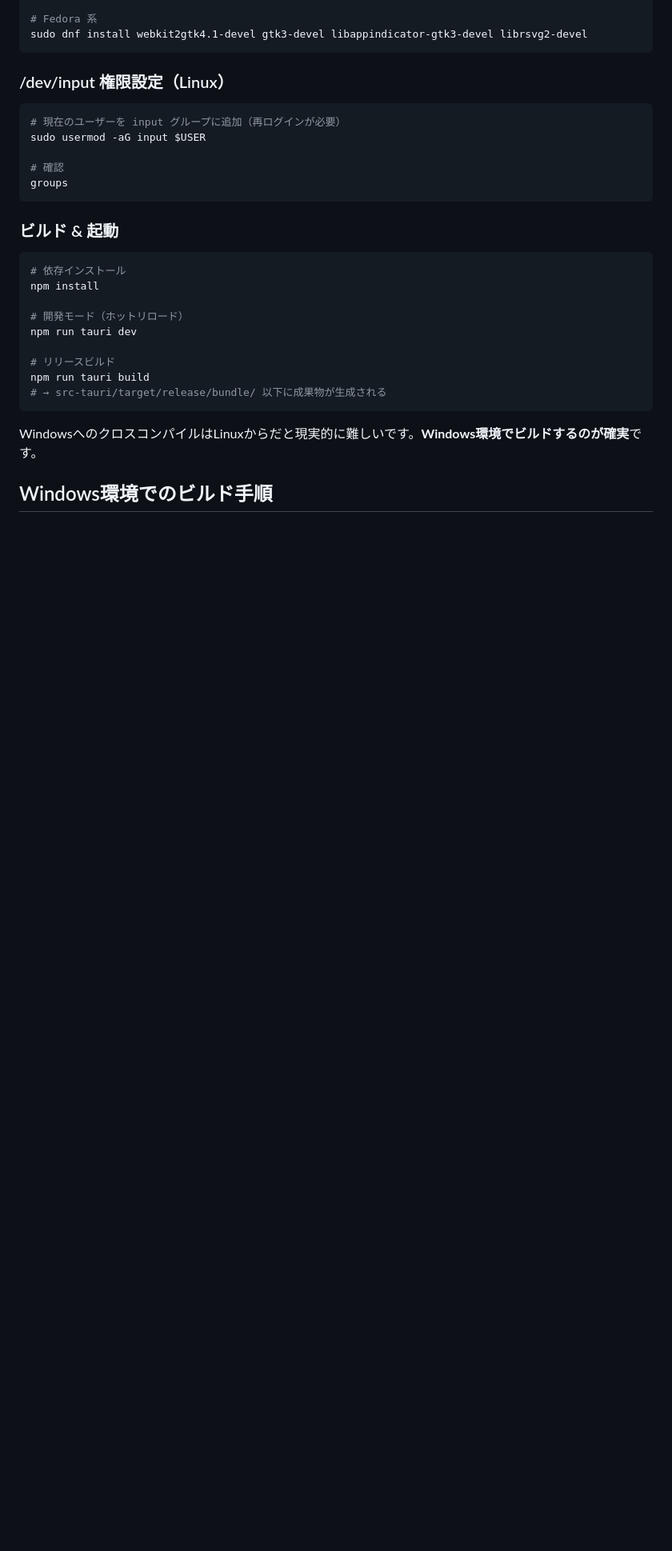
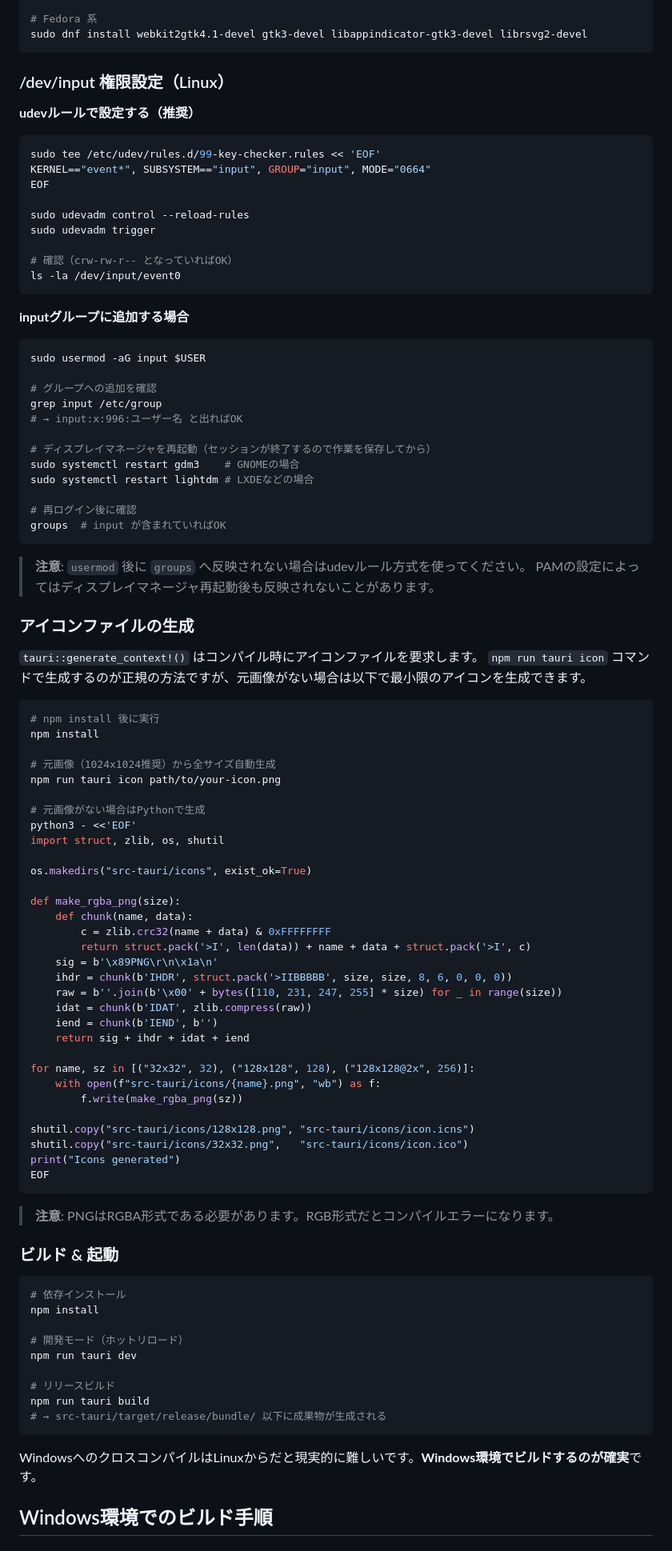
Before and after one commit to nkgw0521/key-checker, a Markdown page: README.md, the part around one of its changes. Shown at 80% size. Drawn GitHub-style; blank space fills up the shorter version.

````diff
--- a/README.md
+++ b/README.md
@@ -48,13 +48,80 @@ sudo dnf install webkit2gtk4.1-devel gtk3-devel libappindicator-gtk3-devel librs
 
 ### /dev/input 権限設定（Linux）
 
+**udevルールで設定する（推奨）**
+
 ```bash
-# 現在のユーザーを input グループに追加（再ログインが必要）
+sudo tee /etc/udev/rules.d/99-key-checker.rules << 'EOF'
+KERNEL=="event*", SUBSYSTEM=="input", GROUP="input", MODE="0664"
+EOF
+
+sudo udevadm control --reload-rules
+sudo udevadm trigger
+
+# 確認（crw-rw-r-- となっていればOK）
+ls -la /dev/input/event0
+```
+
+**inputグループに追加する場合**
+
+```bash
 sudo usermod -aG input $USER
 
-# 確認
-groups
+# グループへの追加を確認
+grep input /etc/group
+# → input:x:996:ユーザー名 と出ればOK
+
+# ディスプレイマネージャを再起動（セッションが終了するので作業を保存してから）
+sudo systemctl restart gdm3    # GNOMEの場合
+sudo systemctl restart lightdm # LXDEなどの場合
+
+# 再ログイン後に確認
+groups  # input が含まれていればOK
 ```
+
+> **注意**: `usermod` 後に `groups` へ反映されない場合はudevルール方式を使ってください。
+> PAMの設定によってはディスプレイマネージャ再起動後も反映されないことがあります。
+
+### アイコンファイルの生成
+
+`tauri::generate_context!()` はコンパイル時にアイコンファイルを要求します。
+`npm run tauri icon` コマンドで生成するのが正規の方法ですが、元画像がない場合は以下で最小限のアイコンを生成できます。
+
+```bash
+# npm install 後に実行
+npm install
+
+# 元画像（1024x1024推奨）から全サイズ自動生成
+npm run tauri icon path/to/your-icon.png
+
+# 元画像がない場合はPythonで生成
+python3 - <<'EOF'
+import struct, zlib, os, shutil
+
+os.makedirs("src-tauri/icons", exist_ok=True)
+
+def make_rgba_png(size):
+    def chunk(name, data):
+        c = zlib.crc32(name + data) & 0xFFFFFFFF
+        return struct.pack('>I', len(data)) + name + data + struct.pack('>I', c)
+    sig = b'\x89PNG\r\n\x1a\n'
+    ihdr = chunk(b'IHDR', struct.pack('>IIBBBBB', size, size, 8, 6, 0, 0, 0))
+    raw = b''.join(b'\x00' + bytes([110, 231, 247, 255] * size) for _ in range(size))
+    idat = chunk(b'IDAT', zlib.compress(raw))
+    iend = chunk(b'IEND', b'')
+    return sig + ihdr + idat + iend
+
+for name, sz in [("32x32", 32), ("128x128", 128), ("128x128@2x", 256)]:
+    with open(f"src-tauri/icons/{name}.png", "wb") as f:
+        f.write(make_rgba_png(sz))
+
+shutil.copy("src-tauri/icons/128x128.png", "src-tauri/icons/icon.icns")
+shutil.copy("src-tauri/icons/32x32.png",   "src-tauri/icons/icon.ico")
+print("Icons generated")
+EOF
+```
+
+> **注意**: PNGはRGBA形式である必要があります。RGB形式だとコンパイルエラーになります。
 
 ### ビルド & 起動
 
````
Also changed, not shown: other parts of README.md (+19 -10 lines).
